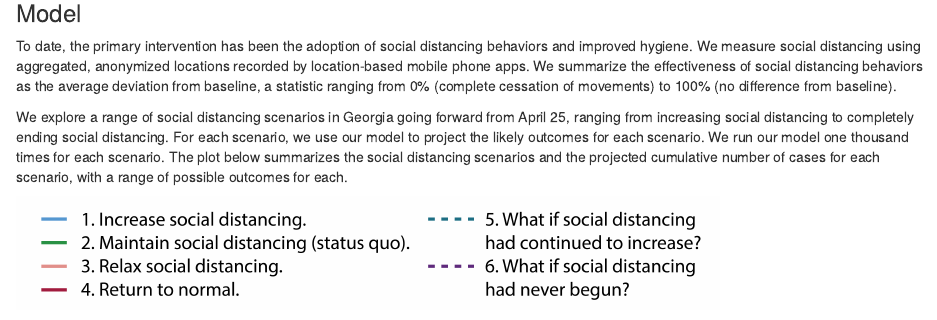
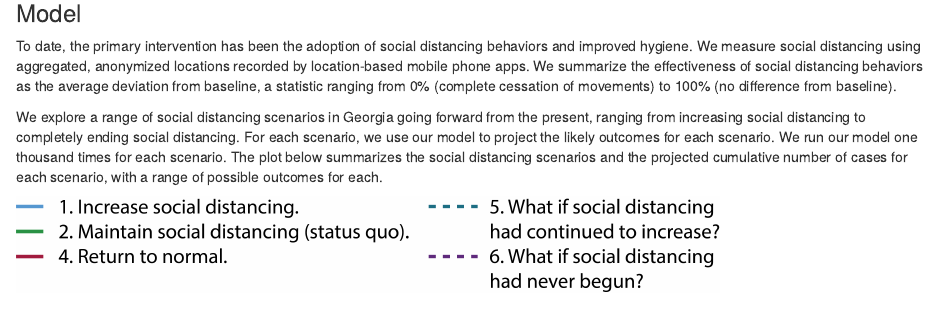
Before and after one commit to CEIDatUGA/COVID-GA-model, an R Markdown document (web-summary.Rmd): the page in a window 1100 px wide, from 500 px down. Rendered offline with R 4.5, knitr and Pandoc, with nearby package versions; some code elsewhere in the file could not run offline.

Commit message:
remove relax scenario, update plots and web summary

```diff
--- a/code/plotting/plot-scenarios.R
+++ b/code/plotting/plot-scenarios.R
@@ -54,6 +54,8 @@ sim_summs <- out_sims %>%
             upper = ceiling(quantile(Value, 0.9))) %>%
   ungroup()
 
+# filter out scenarios
+sim_summs <- sim_summs %>%  filter(SimType != "linear_decrease_sd")
 
 cumulative_summs <- out_sims %>%
   dplyr::select(SimType, Date, cases, hosps, deaths, rep_id) %>%
@@ -79,6 +81,9 @@ cumulative_summs <- out_sims %>%
   mutate(SimType = SimType2) %>%
   dplyr::select(-SimType2)
 
+# filter out scenarios
+cumulative_summs <- cumulative_summs %>%  filter(SimType != "3Relax social distancing")
+
 
 # Make the plots ----------------------------------------------------------
 
@@ -86,6 +91,8 @@ cumulative_summs <- out_sims %>%
 # mycols <- c()
 mycols <- c("#5798d1", "#319045", "#e2908c", "#a11c3e", "#226e83", "#5e2b7b", "#252525")
 names(mycols) <- c('lightblue', 'green', 'pink', 'red', 'blue', 'purple', 'black')
+mycols.vec <- mycols
+names(mycols.vec) <- NULL
 
 variable_names <- c(
   "Acases" = 'New cases',
@@ -194,9 +201,12 @@ all_summs <- sim_summs %>%
   dplyr::select(-SimType2) %>%
   mutate(Period = ifelse(Period == "Past", "APast", "BFuture"))
 
+# filter out scenarios
+all_summs <- all_summs %>% filter(SimType != "3Relax social distancing")
+
 scen_labs <- c("1. Increase social distancing",
                "2. Maintain social distancing (status quo)",
-               "3. Relax social distancing",
+               # "3. Relax social distancing",
                "4. Return to normal",
                "5. What if social distancing had continued to increase?",
                "6. What if social distancing had never begun?")
@@ -226,6 +236,9 @@ cum_summs_traj <- out_sims %>%
   dplyr::select(-SimType2) %>%
   rename(Cases = ptvalue)
 
+# filter out scenarios
+cum_summs_traj <- cum_summs_traj %>% filter(SimType != "3Relax social distancing")
+
 ## line subplot
 # lp <- ggplot(cum_summs_traj, aes(x = Date, color = SimType)) +
 #   geom_line(aes(x = x, y = y), size = 1) +
@@ -248,19 +261,19 @@ lp <- ggplot(cum_summs_traj, aes(x = Date, y = Cases)) +
             color = mycols['lightblue'], size = 1, linetype = 1) +
   geom_line(data = filter(cum_summs_traj, SimType == '2Status quo'),
             color = mycols['green'], size = 1, linetype = 1) +
-  geom_line(data = filter(cum_summs_traj, SimType == '3Relax social distancing'),
-            color = mycols['pink'], size = 1, linetype = 1) +
+  # geom_line(data = filter(cum_summs_traj, SimType == '3Relax social distancing'),
+  #           color = mycols['pink'], size = 1, linetype = 1) +
   geom_line(data = filter(cum_summs_traj, SimType == '4Return to normal'),
             color = mycols['red'], size = 1, linetype = 1) +
   geom_vline(aes(xintercept = as.numeric(foredate)), color = "grey35", linetype = 2) +
   ylab("Total number of\nconfirmed cases") +
-  scale_y_continuous(labels = scales::comma, limits = c(0, 3300000)) +
+  scale_y_continuous(labels = scales::comma, limits = c(0, 4000000)) +
   theme_minimal()
 
 ### plotly
 plotly_lp <- lp %>% plotly::ggplotly() %>%
   layout(showlegend=FALSE,
-         yaxis = list(range = c(0,3300000)),
+         yaxis = list(range = c(0,4000000)),
          xaxis = list(showline = TRUE),
          annotations= list(yref = 'y', xref = "x", y = 750000, x = as.numeric(foredate),
                            text = format(foredate, format="%b %d"),
@@ -268,18 +281,17 @@ plotly_lp <- lp %>% plotly::ggplotly() %>%
          )
 
 ## range subplot
-mycols.vec <- mycols
-names(mycols.vec) <- NULL
+mycols.vec.filt <- mycols.vec[-3] # filter out scenario 3
 rp <- ggplot(cumulative_summs %>%
                filter(Variable == "Acases"),
              aes(x = SimType, color = SimType,
                  text = sprintf("%s<br>Max: %s<br>Min: %s<br>Mean: %s", SimType, max, min, ptvalue))) +
   geom_segment(aes(xend = SimType, y = min, yend = max), size = 3) +
   geom_point(aes(y=ptvalue), color = "white", size = 1) +
-  scale_color_manual(values = mycols.vec) +
+  scale_color_manual(values = mycols.vec.filt) +
   ylab("") +
   xlab("") +
-  scale_y_continuous(labels = scales::comma, limits = c(0, 3300000))+
+  scale_y_continuous(labels = scales::comma, limits = c(0, 4000000))+
   scale_x_discrete(labels = rep("", 6)) +
   theme_void() +
   guides(color = FALSE)
@@ -287,7 +299,7 @@ rp <- ggplot(cumulative_summs %>%
 ### plotly
 plotly_rp <- rp %>% plotly::ggplotly(tooltip='text') %>%
   layout(showlegend=FALSE,
-         yaxis = list(range = c(0,3300000),
+         yaxis = list(range = c(0,4000000),
                       showline = TRUE,
                       side = "right",
                       title = "Final range across\nmultiple simulations",
@@ -308,6 +320,9 @@ covar_scensp <- covar_scens %>%
          SimType2 = ifelse(SimType == "linear_increase_sd", "1Increased social distancing", SimType2),
          SimType2 = ifelse(SimType == "return_normal", "4Return to normal", SimType2)) %>%
   mutate(SimType = SimType2)
+
+# filter out scenarios
+covar_scensp <- covar_scensp %>% filter(SimType != "3Relax social distancing")
 
 ## conditions subplot
 # cp <- ggplot(covar_scensp, aes(x = Date, y = rel_beta_change, color = SimType)) +
@@ -336,8 +351,8 @@ cp <- ggplot(covar_scensp,
             color = mycols['lightblue'], size = 1, linetype = 1) +
   geom_line(data = filter(covar_scensp, SimType == '2Status quo'),
             color = mycols['green'], size = 1, linetype = 1) +
-  geom_line(data = filter(covar_scensp, SimType == '3Relax social distancing'),
-            color = mycols['pink'], size = 1, linetype = 1) +
+  # geom_line(data = filter(covar_scensp, SimType == '3Relax social distancing'),
+  #           color = mycols['pink'], size = 1, linetype = 1) +
   geom_line(data = filter(covar_scensp, SimType == '4Return to normal'),
             color = mycols['red'], size = 1, linetype = 1) +
   geom_vline(aes(xintercept = as.numeric(foredate)), color = "grey35", linetype = 2) +
@@ -391,7 +406,7 @@ ggplot(cumulative_summs, aes(x = SimType, color = SimType)) +
   geom_point(aes(y=ptvalue), color = "white", size = 1) +
   facet_wrap(~Variable) +
   # scale_colour_viridis_d(end = 0.8) +
-  scale_color_manual(values = mycols.vec) +
+  scale_color_manual(values = mycols.vec.filt) +
   facet_wrap(~Variable, ncol = 3, scales = "free_x", labeller = labeller(Variable = variable_names_cum)) +
   ylab("Number of persons") +
   xlab("") +
@@ -412,7 +427,7 @@ ggplot(cumulative_summs, aes(x = SimType, color = SimType)) +
   geom_point(aes(y=ptvalue), color = "white", size = 1) +
   facet_wrap(~Variable) +
   # scale_colour_viridis_d(end = 0.8) +
-  scale_color_manual(values = mycols.vec) +
+  scale_color_manual(values = mycols.vec.filt) +
   facet_wrap(~Variable, ncol = 3, scales = "free_x", labeller = labeller(Variable = variable_names_cum)) +
   ylab("Number of persons") +
   xlab("") +
@@ -437,7 +452,7 @@ ggplot(all_summs, aes(x = Date, color = SimType)) +
   geom_vline(aes(xintercept = Sys.Date()), color = "grey35", linetype = 2) +
   facet_wrap(~Variable, ncol = 3, scales = "free_y",
              labeller = labeller(Variable = variable_names)) +
-  scale_color_manual(values = mycols.vec, name = "", labels = scen_labs) +
+  scale_color_manual(values = mycols.vec.filt, name = "", labels = scen_labs) +
   theme_minimal() +
   ylab("Number of persons") +
   scale_y_continuous(labels = scales::comma) +
@@ -454,7 +469,7 @@ ggplot(all_summs, aes(x = Date,  color = SimType)) +
   geom_vline(aes(xintercept = Sys.Date()), color = "grey35", linetype = 2) +
   facet_wrap(~Variable, ncol = 3, scales = "free_y",
              labeller = labeller(Variable = variable_names)) +
-  scale_color_manual(values = mycols.vec, name = "", labels = scen_labs) +
+  scale_color_manual(values = mycols.vec.filt, name = "", labels = scen_labs) +
   theme_minimal() +
   ylab("Number of persons") +
   scale_y_continuous(labels = scales::comma, trans = "log",
@@ -489,7 +504,7 @@ ggsave(paste0(fig_outpath, "/two-projs-line-nat.png"),
 
 scen_labs <- c("1Increased social distancing" = "1. Increase\nsocial distancing",
                "2Status quo" = "2. Maintain\nsocial distancing\n(status quo)",
-               "3Relax social distancing" = "3. Relax\nsocial distancing",
+               # "3Relax social distancing" = "3. Relax\nsocial distancing",
                "4Return to normal" = "4. Return to normal",
                "5Continuously improving social distancing" = "5. What if\nsocial distancing had\ncontinued to increase?",
                "6No intervention" = "6. What if\nsocial distancing had\nnever begun?")
@@ -513,6 +528,9 @@ infection_summaries <- out_sims %>%
          SimType2 = ifelse(SimType == "return_normal", "4Return to normal", SimType2)) %>%
   mutate(SimType = SimType2) %>%
   mutate(Period = ifelse(Period == "Past", "APast", "BFuture"))
+
+# filter out scenarios
+infection_summaries <- infection_summaries %>% filter(SimType != "3Relax social distancing")
 
 collabs <- c("Past", "Future")
 ggplot(infection_summaries, aes(x = Date, color = Period, fill = Period)) +
--- a/web-summary.Rmd
+++ b/web-summary.Rmd
@@ -77,6 +77,6 @@ To date, the primary intervention has been the adoption of social distancing beh
 We measure social distancing using aggregated, anonymized locations recorded by location-based mobile phone apps.
 We summarize the effectiveness of social distancing behaviors as the average deviation from baseline, a statistic ranging from 0% (complete cessation of movements) to 100% (no difference from baseline).
 
-We explore a range of social distancing scenarios in Georgia going forward from April 25, ranging from increasing social distancing to completely ending social distancing. For each scenario, we use our model to project the likely outcomes for each scenario. We run our model one thousand times for each scenario. The plot below summarizes the social distancing scenarios and the projected cumulative number of cases for each scenario, with a range of possible outcomes for each.
+We explore a range of social distancing scenarios in Georgia going forward from the present, ranging from increasing social distancing to completely ending social distancing. For each scenario, we use our model to project the likely outcomes for each scenario. We run our model one thousand times for each scenario. The plot below summarizes the social distancing scenarios and the projected cumulative number of cases for each scenario, with a range of possible outcomes for each.
 
 <!-- <img src='output/figures/scenarios-legend.png' style='width:700px'/> -->
```
Also changed, not shown: output/figures/covidtracker-figures/all-projs-line-log.png, output/figures/covidtracker-figures/all-projs-line-nat.png, output/figures/covidtracker-figures/cases-trajs-log.png, output/figures/covidtracker-figures/cases-trajs-nat.png, output/figures/covidtracker-figures/cumulative-forecasts-log.png, output/figures/covidtracker-figures/cumulative-forecasts.png, output/figures/covidtracker-figures/deaths-trajs-log.png, output/figures/covidtracker-figures/deaths-trajs-nat.png, output/figures/covidtracker-figures/fits-to-data.html, output/figures/covidtracker-figures/fits-to-data.png, output/figures/covidtracker-figures/hosps-trajs-log.png, output/figures/covidtracker-figures/hosps-trajs-nat.png, output/figures/covidtracker-figures/infections-trajs-log.png, output/figures/covidtracker-figures/infections-trajs-nat.png, 4 more files, 1 other file.
